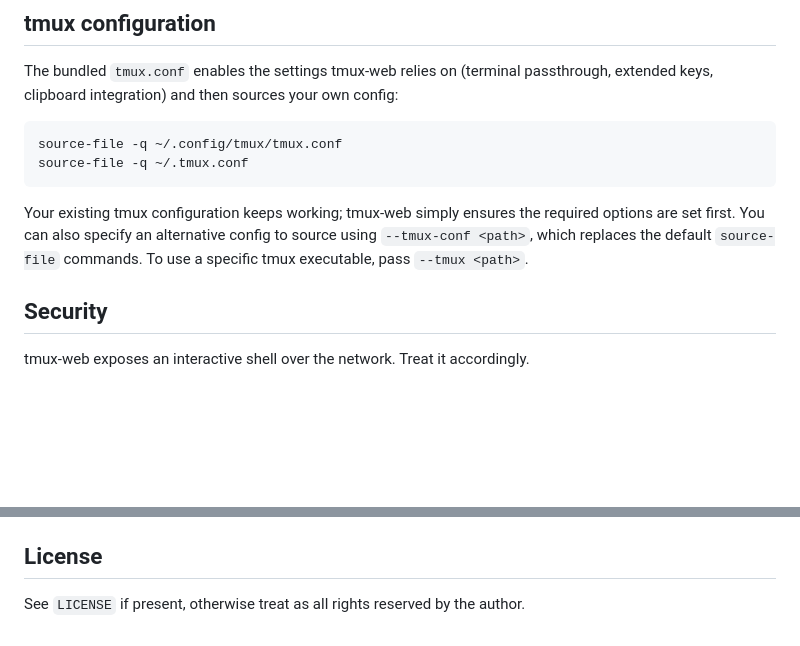
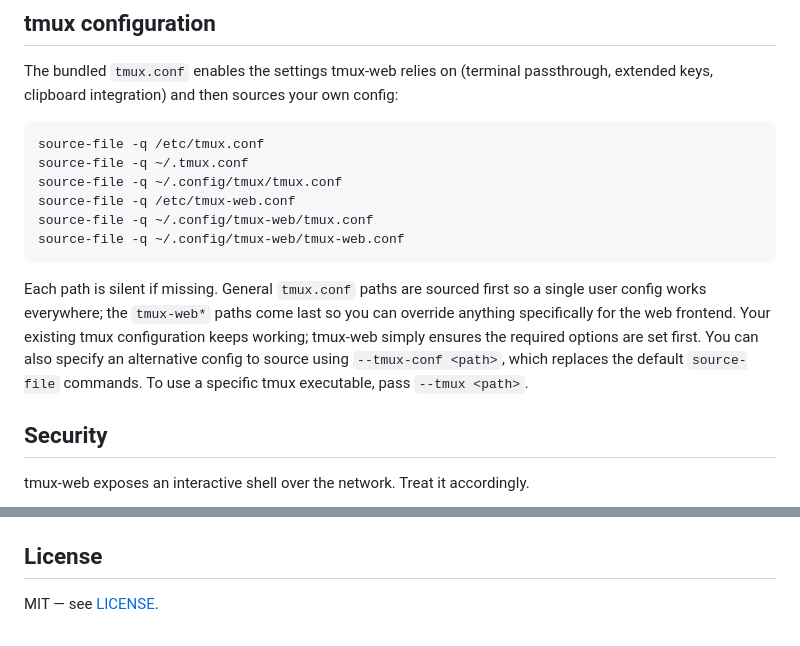
Before and after one commit to Tuxie/tmux-web, a Markdown page: README.md, 2 parts joined by grey strips. Rendered like a GitHub page; blank space fills up the shorter version.

````diff
--- a/README.md
+++ b/README.md
@@ -98,11 +98,15 @@ Edit the unit to set `TMUX_WEB_USERNAME` and `TMUX_WEB_PASSWORD` before enabling
 The bundled `tmux.conf` enables the settings tmux-web relies on (terminal passthrough, extended keys, clipboard integration) and then sources your own config:
 
 ```tmux
+source-file -q /etc/tmux.conf
+source-file -q ~/.tmux.conf
 source-file -q ~/.config/tmux/tmux.conf
-source-file -q ~/.tmux.conf
+source-file -q /etc/tmux-web.conf
+source-file -q ~/.config/tmux-web/tmux.conf
+source-file -q ~/.config/tmux-web/tmux-web.conf
 ```
 
-Your existing tmux configuration keeps working; tmux-web simply ensures the required options are set first. You can also specify an alternative config to source using `--tmux-conf <path>`, which replaces the default `source-file` commands. To use a specific tmux executable, pass `--tmux <path>`.
+Each path is silent if missing. General `tmux.conf` paths are sourced first so a single user config works everywhere; the `tmux-web*` paths come last so you can override anything specifically for the web frontend. Your existing tmux configuration keeps working; tmux-web simply ensures the required options are set first. You can also specify an alternative config to source using `--tmux-conf <path>`, which replaces the default `source-file` commands. To use a specific tmux executable, pass `--tmux <path>`.
 
 ## Security
 
@@ -164,4 +168,4 @@ Tests follow a strict policy: failing tests indicate implementation bugs and are
 
 ## License
 
-See `LICENSE` if present, otherwise treat as all rights reserved by the author.
+MIT — see [LICENSE](LICENSE).
````
Also changed, not shown: CLAUDE.md (+6 -5 lines), 1 other file.
